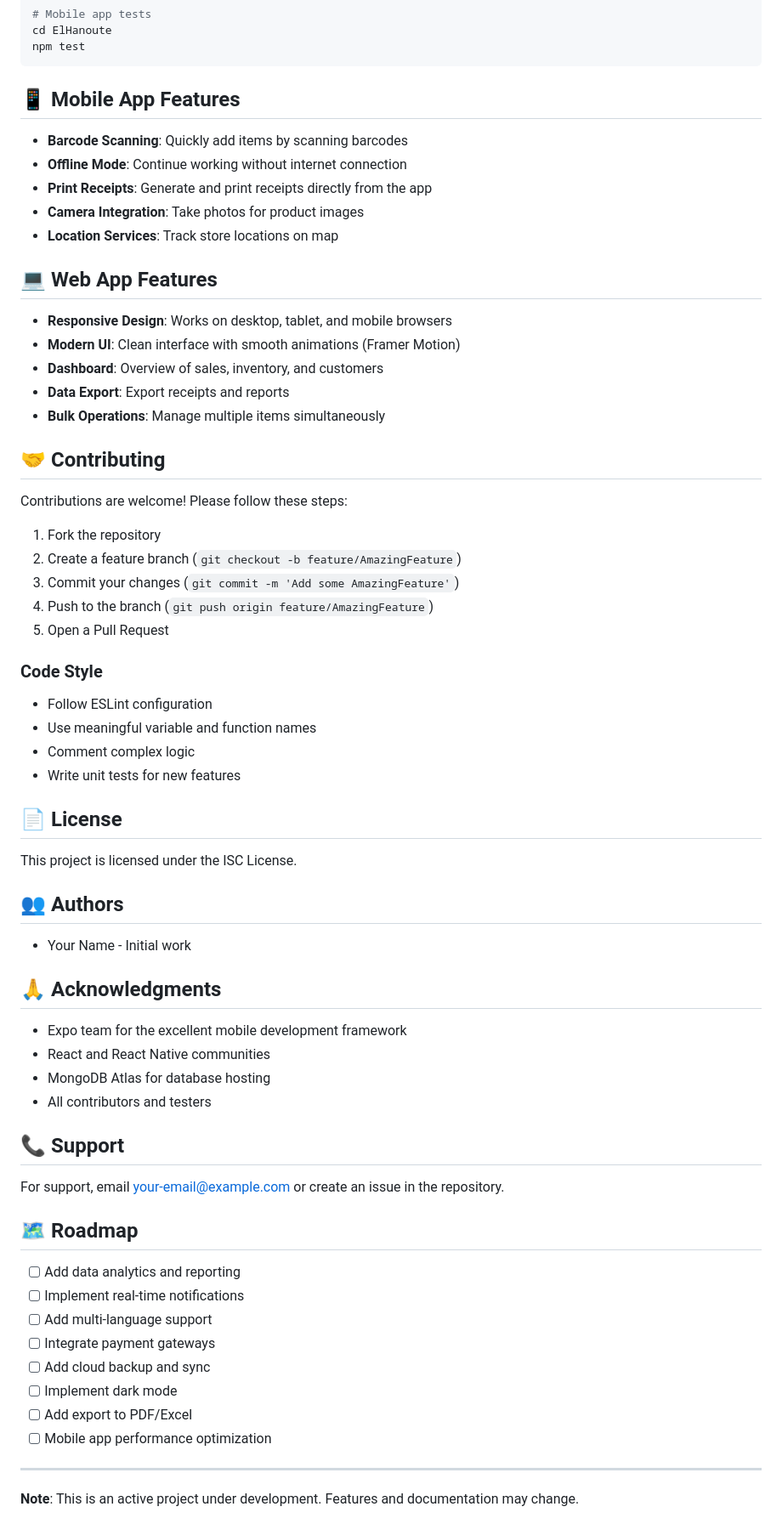
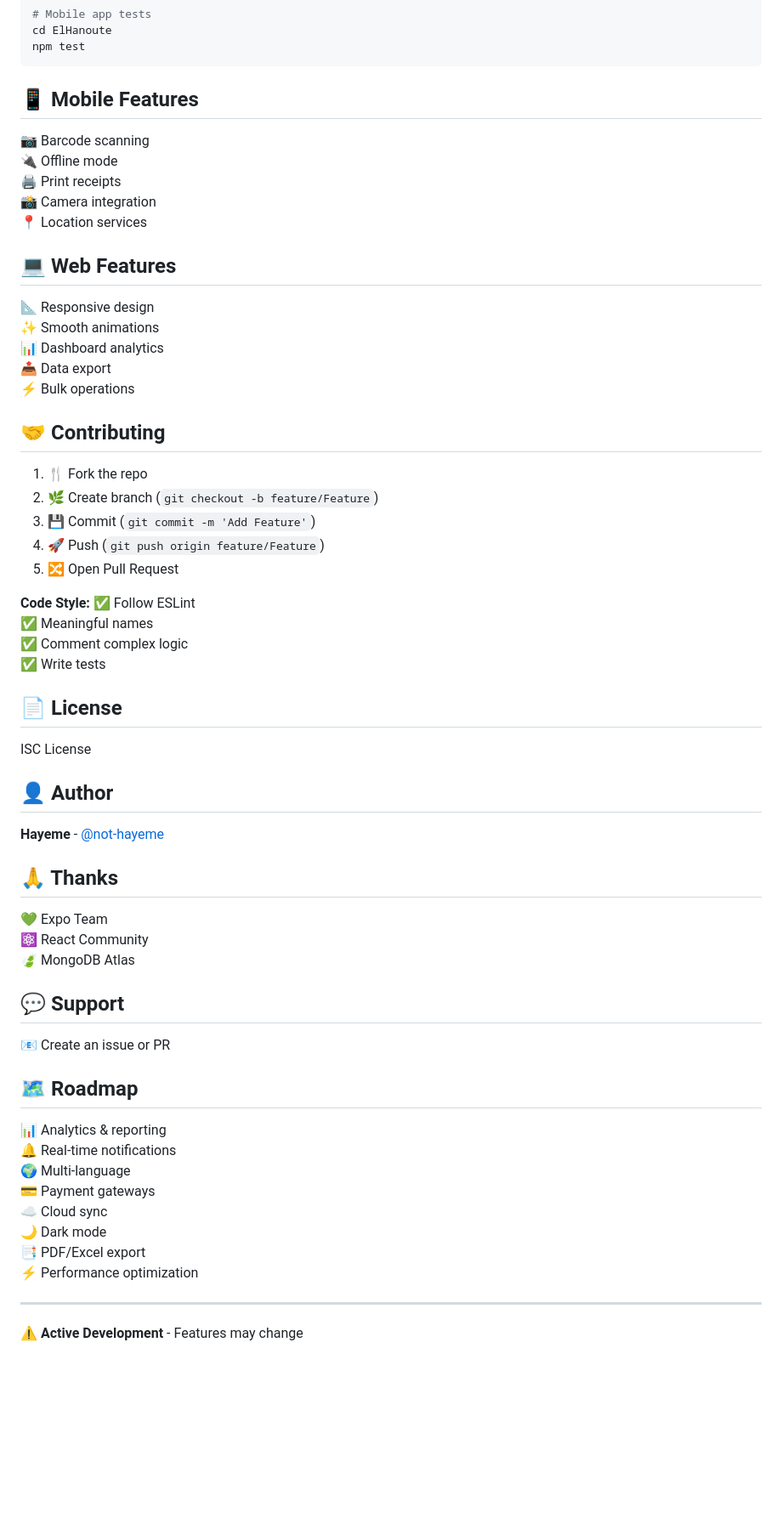
Before and after one commit to not-hayeme/elhanoute-store-management, a Markdown page: README.md, the part around one of its changes. Shown at 85% size. Rendered like a GitHub page; blank space fills up the shorter version.

Commit message:
\u2728 Update README: More emojis, less text

````diff
--- a/README.md
+++ b/README.md
@@ -421,68 +404,65 @@ cd ElHanoute
 npm test
 ```
 
-## 📱 Mobile App Features
+## 📱 Mobile Features
 
-- **Barcode Scanning**: Quickly add items by scanning barcodes
-- **Offline Mode**: Continue working without internet connection
-- **Print Receipts**: Generate and print receipts directly from the app
-- **Camera Integration**: Take photos for product images
-- **Location Services**: Track store locations on map
+📷 Barcode scanning
+🔌 Offline mode
+🖨️ Print receipts
+📸 Camera integration
+📍 Location services
 
-## 💻 Web App Features
+## 💻 Web Features
 
-- **Responsive Design**: Works on desktop, tablet, and mobile browsers
-- **Modern UI**: Clean interface with smooth animations (Framer Motion)
-- **Dashboard**: Overview of sales, inventory, and customers
-- **Data Export**: Export receipts and reports
-- **Bulk Operations**: Manage multiple items simultaneously
+📐 Responsive design
+✨ Smooth animations
+📊 Dashboard analytics
+📤 Data export
+⚡ Bulk operations
 
 ## 🤝 Contributing
 
-Contributions are welcome! Please follow these steps:
+1. 🍴 Fork the repo
+2. 🌿 Create branch (`git checkout -b feature/Feature`)
+3. 💾 Commit (`git commit -m 'Add Feature'`)
+4. 🚀 Push (`git push origin feature/Feature`)
+5. 🔀 Open Pull Request
 
-1. Fork the repository
-2. Create a feature branch (`git checkout -b feature/AmazingFeature`)
-3. Commit your changes (`git commit -m 'Add some AmazingFeature'`)
-4. Push to the branch (`git push origin feature/AmazingFeature`)
-5. Open a Pull Request
-
-### Code Style
-- Follow ESLint configuration
-- Use meaningful variable and function names
-- Comment complex logic
-- Write unit tests for new features
+**Code Style:**
+✅ Follow ESLint
+✅ Meaningful names
+✅ Comment complex logic
+✅ Write tests
 
 ## 📄 License
 
-This project is licensed under the ISC License.
+ISC License
 
-## 👥 Authors
+## 👤 Author
 
-- Your Name - Initial work
+**Hayeme** - [@not-hayeme](https://github.com/not-hayeme)
 
-## 🙏 Acknowledgments
+## 🙏 Thanks
 
-- Expo team for the excellent mobile development framework
-- React and React Native communities
-- MongoDB Atlas for database hosting
-- All contributors and testers
+💚 Expo Team
+⚛️ React Community
+🍃 MongoDB Atlas
 
-## 📞 Support
+## 💬 Support
 
-For support, email your-email@example.com or create an issue in the repository.
+📧 Create an issue or PR
 
 ## 🗺 Roadmap
 
-- [ ] Add data analytics and reporting
-- [ ] Implement real-time notifications
-- [ ] Add multi-language support
-- [ ] Integrate payment gateways
-- [ ] Add cloud backup and sync
-- [ ] Implement dark mode
-- [ ] Add export to PDF/Excel
-- [ ] Mobile app performance optimization
+📊 Analytics & reporting
+🔔 Real-time notifications
+🌍 Multi-language
+💳 Payment gateways
+☁️ Cloud sync
+🌙 Dark mode
+📑 PDF/Excel export
+⚡ Performance optimization
 
 ---
 
-**Note**: This is an active project under development. Features and documentation may change.
+⚠️ **Active Development** - Features may change
````
Also changed, not shown: other parts of README.md (+30 -47 lines).
